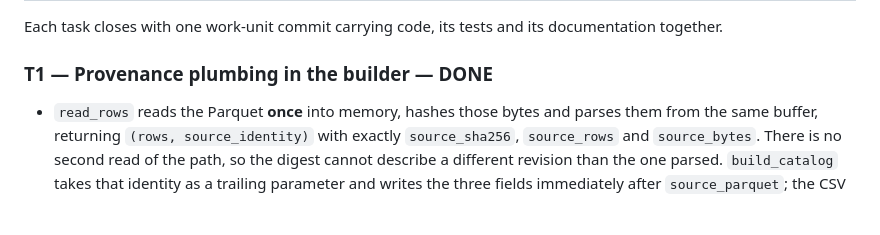
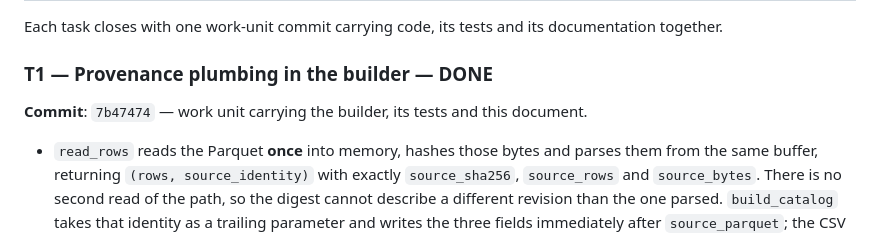
Before and after one commit to marioggil/mbiomas-ve, a Markdown page: odd/tasks/catalogo-estudios-202.md, the part around the change. Drawn GitHub-style; blank space fills up the shorter version.

Commit message:
docs(odd): record the T1 commit identity in the feature document

```diff
--- a/odd/tasks/catalogo-estudios-202.md
+++ b/odd/tasks/catalogo-estudios-202.md
@@ -255,6 +255,9 @@ the rebuild is not treated as truth until they are reviewed.
 Each task closes with one work-unit commit carrying code, its tests and its documentation together.
 
 ### T1 — Provenance plumbing in the builder — **DONE**
+
+**Commit**: `7b47474` — work unit carrying the builder, its tests and this document.
+
 - `read_rows` reads the Parquet **once** into memory, hashes those bytes and parses them from the same
   buffer, returning `(rows, source_identity)` with exactly `source_sha256`, `source_rows` and
   `source_bytes`. There is no second read of the path, so the digest cannot describe a different
```
